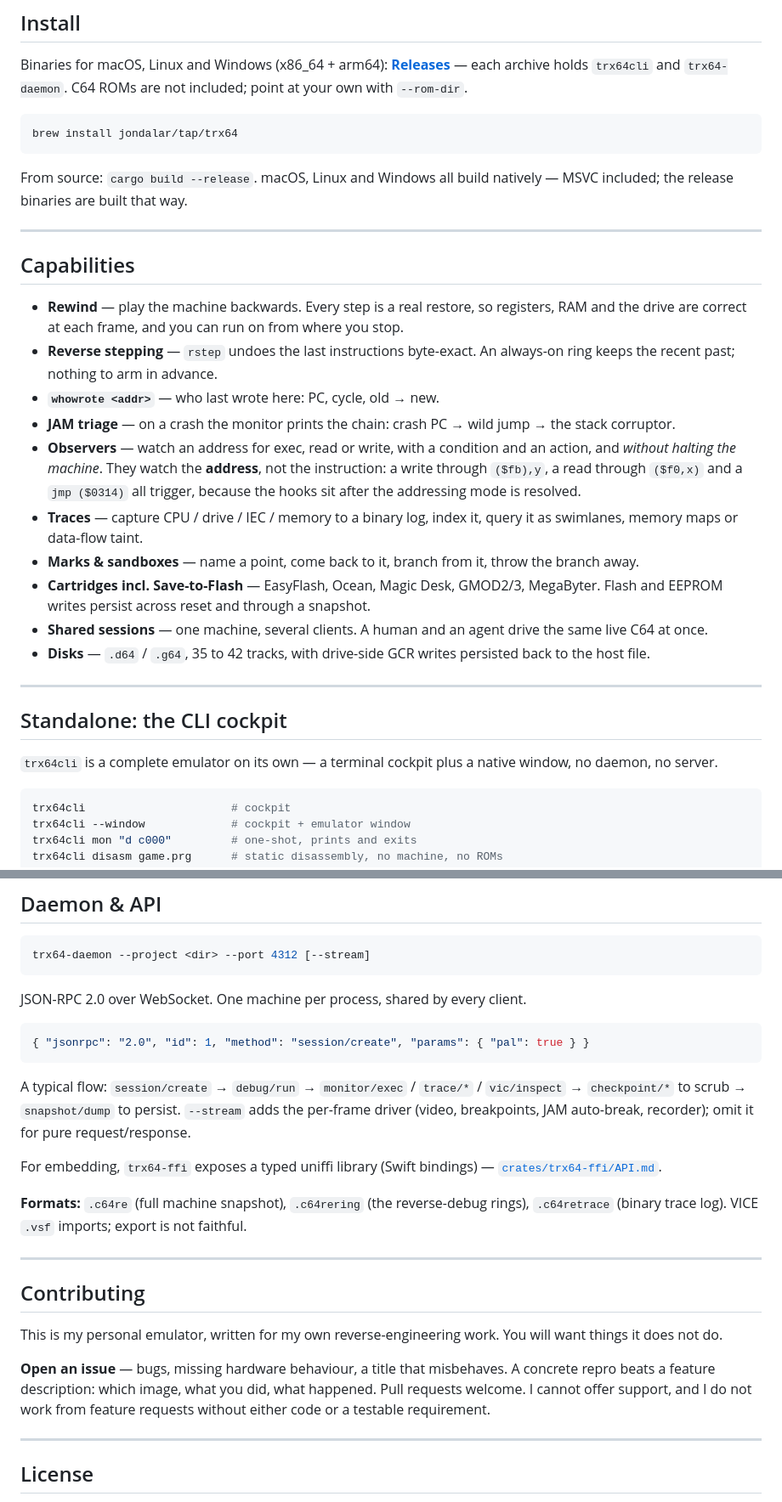
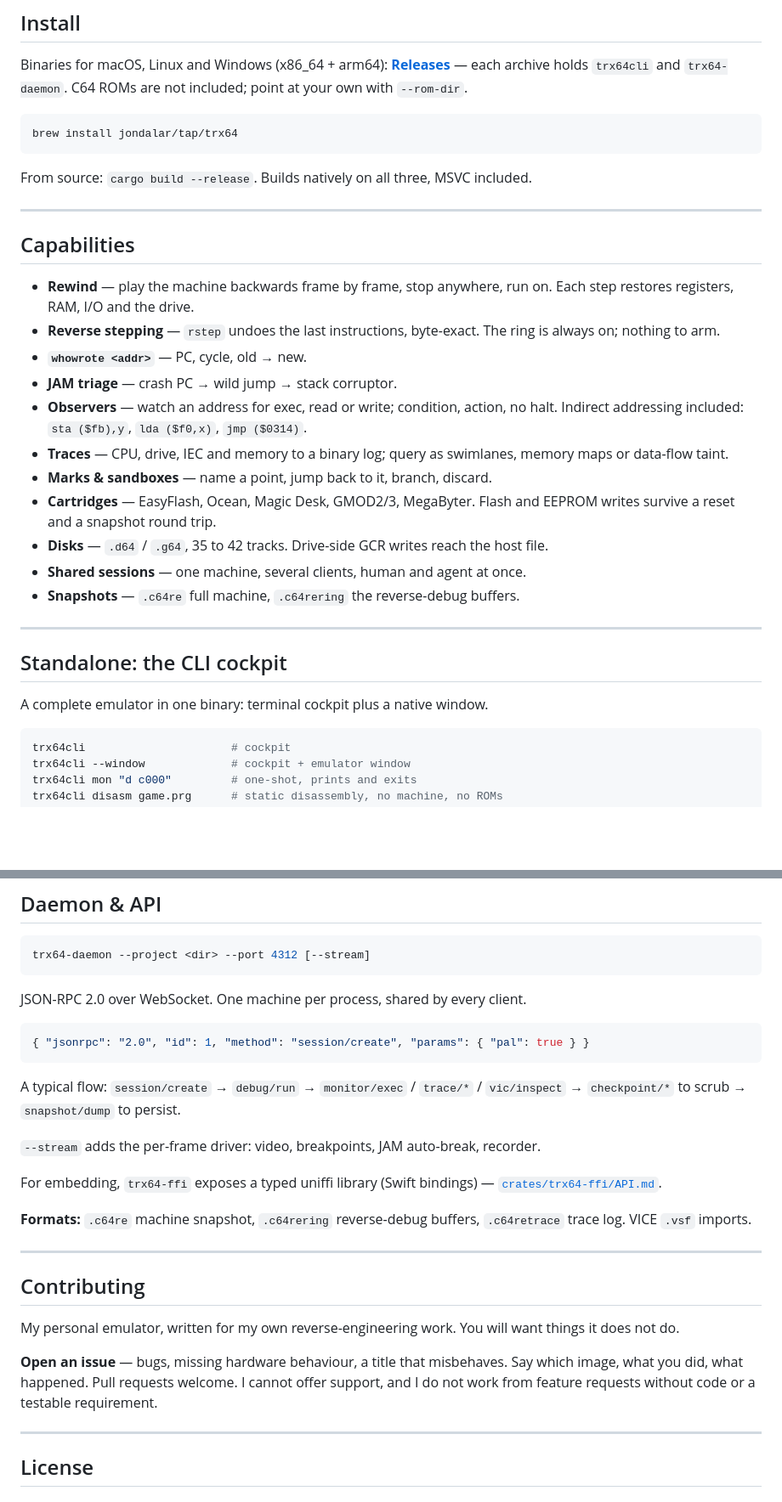
Before and after one commit to Jondalar/TRX64, a Markdown page: README.md, 2 parts joined by grey strips. Shown at 85% size. Rendered like a GitHub page; blank space fills up the shorter version.

Commit message:
docs: cut the justification clauses out of the README
The capability list had grown the habit of explaining itself: every entry
finished with a "so that", a "because", or an "X, not Y". The observer bullet
was the worst of them — three lines to say the hook sits after the addressing
mode is resolved, when the three examples say it on their own.

Now each line states the thing and stops. sta ($fb),y and jmp ($0314) are the
argument; they do not need one underneath. Same treatment on the install note,
the cockpit intro, the API flow and the contributing paragraph.

Co-Authored-By: Claude Opus 5 (1M context) <noreply@anthropic.com>
Claude-Session: https://claude.ai/code/session_01ScBAPVbrR2Z7wNie9HsKZk

````diff
--- a/README.md
+++ b/README.md
@@ -37,41 +37,34 @@ and `trx64-daemon`. C64 ROMs are not included; point at your own with `--rom-dir
 brew install jondalar/tap/trx64
 ```
 
-From source: `cargo build --release`. macOS, Linux and Windows all build natively —
-MSVC included; the release binaries are built that way.
+From source: `cargo build --release`. Builds natively on all three, MSVC included.
 
 ---
 
 ## Capabilities
 
-- **Rewind** — play the machine backwards. Every step is a real restore, so registers,
-  RAM and the drive are correct at each frame, and you can run on from where you stop.
-- **Reverse stepping** — `rstep` undoes the last instructions byte-exact. An always-on
-  ring keeps the recent past; nothing to arm in advance.
-- **`whowrote <addr>`** — who last wrote here: PC, cycle, old → new.
-- **JAM triage** — on a crash the monitor prints the chain: crash PC → wild jump → the
-  stack corruptor.
-- **Observers** — watch an address for exec, read or write, with a condition and an
-  action, and *without halting the machine*. They watch the **address**, not the
-  instruction: a write through `($fb),y`, a read through `($f0,x)` and a `jmp ($0314)` all
-  trigger, because the hooks sit after the addressing mode is resolved.
-- **Traces** — capture CPU / drive / IEC / memory to a binary log, index it, query it as
-  swimlanes, memory maps or data-flow taint.
-- **Marks & sandboxes** — name a point, come back to it, branch from it, throw the branch
-  away.
-- **Cartridges incl. Save-to-Flash** — EasyFlash, Ocean, Magic Desk, GMOD2/3, MegaByter.
-  Flash and EEPROM writes persist across reset and through a snapshot.
-- **Shared sessions** — one machine, several clients. A human and an agent drive the same
-  live C64 at once.
-- **Disks** — `.d64` / `.g64`, 35 to 42 tracks, with drive-side GCR writes persisted back
-  to the host file.
+- **Rewind** — play the machine backwards frame by frame, stop anywhere, run on. Each
+  step restores registers, RAM, I/O and the drive.
+- **Reverse stepping** — `rstep` undoes the last instructions, byte-exact. The ring is
+  always on; nothing to arm.
+- **`whowrote <addr>`** — PC, cycle, old → new.
+- **JAM triage** — crash PC → wild jump → stack corruptor.
+- **Observers** — watch an address for exec, read or write; condition, action, no halt.
+  Indirect addressing included: `sta ($fb),y`, `lda ($f0,x)`, `jmp ($0314)`.
+- **Traces** — CPU, drive, IEC and memory to a binary log; query as swimlanes, memory
+  maps or data-flow taint.
+- **Marks & sandboxes** — name a point, jump back to it, branch, discard.
+- **Cartridges** — EasyFlash, Ocean, Magic Desk, GMOD2/3, MegaByter. Flash and EEPROM
+  writes survive a reset and a snapshot round trip.
+- **Disks** — `.d64` / `.g64`, 35 to 42 tracks. Drive-side GCR writes reach the host file.
+- **Shared sessions** — one machine, several clients, human and agent at once.
+- **Snapshots** — `.c64re` full machine, `.c64rering` the reverse-debug buffers.
 
 ---
 
 ## Standalone: the CLI cockpit
 
-`trx64cli` is a complete emulator on its own — a terminal cockpit plus a native window, no
-daemon, no server.
+A complete emulator in one binary: terminal cockpit plus a native window.
 
 ```sh
 trx64cli                      # cockpit
@@ -125,26 +118,26 @@ JSON-RPC 2.0 over WebSocket. One machine per process, shared by every client.
 ```
 
 A typical flow: `session/create` → `debug/run` → `monitor/exec` / `trace/*` / `vic/inspect`
-→ `checkpoint/*` to scrub → `snapshot/dump` to persist. `--stream` adds the per-frame
-driver (video, breakpoints, JAM auto-break, recorder); omit it for pure request/response.
+→ `checkpoint/*` to scrub → `snapshot/dump` to persist.
+
+`--stream` adds the per-frame driver: video, breakpoints, JAM auto-break, recorder.
 
 For embedding, `trx64-ffi` exposes a typed uniffi library (Swift bindings) —
 [`crates/trx64-ffi/API.md`](crates/trx64-ffi/API.md).
 
-**Formats:** `.c64re` (full machine snapshot), `.c64rering` (the reverse-debug rings),
-`.c64retrace` (binary trace log). VICE `.vsf` imports; export is not faithful.
+**Formats:** `.c64re` machine snapshot, `.c64rering` reverse-debug buffers, `.c64retrace`
+trace log. VICE `.vsf` imports.
 
 ---
 
 ## Contributing
 
-This is my personal emulator, written for my own reverse-engineering work. You will want
-things it does not do.
+My personal emulator, written for my own reverse-engineering work. You will want things
+it does not do.
 
-**Open an issue** — bugs, missing hardware behaviour, a title that misbehaves. A concrete
-repro beats a feature description: which image, what you did, what happened. Pull requests
-welcome. I cannot offer support, and I do not work from feature requests without either
-code or a testable requirement.
+**Open an issue** — bugs, missing hardware behaviour, a title that misbehaves. Say which
+image, what you did, what happened. Pull requests welcome. I cannot offer support, and I
+do not work from feature requests without code or a testable requirement.
 
 ---
 
````
